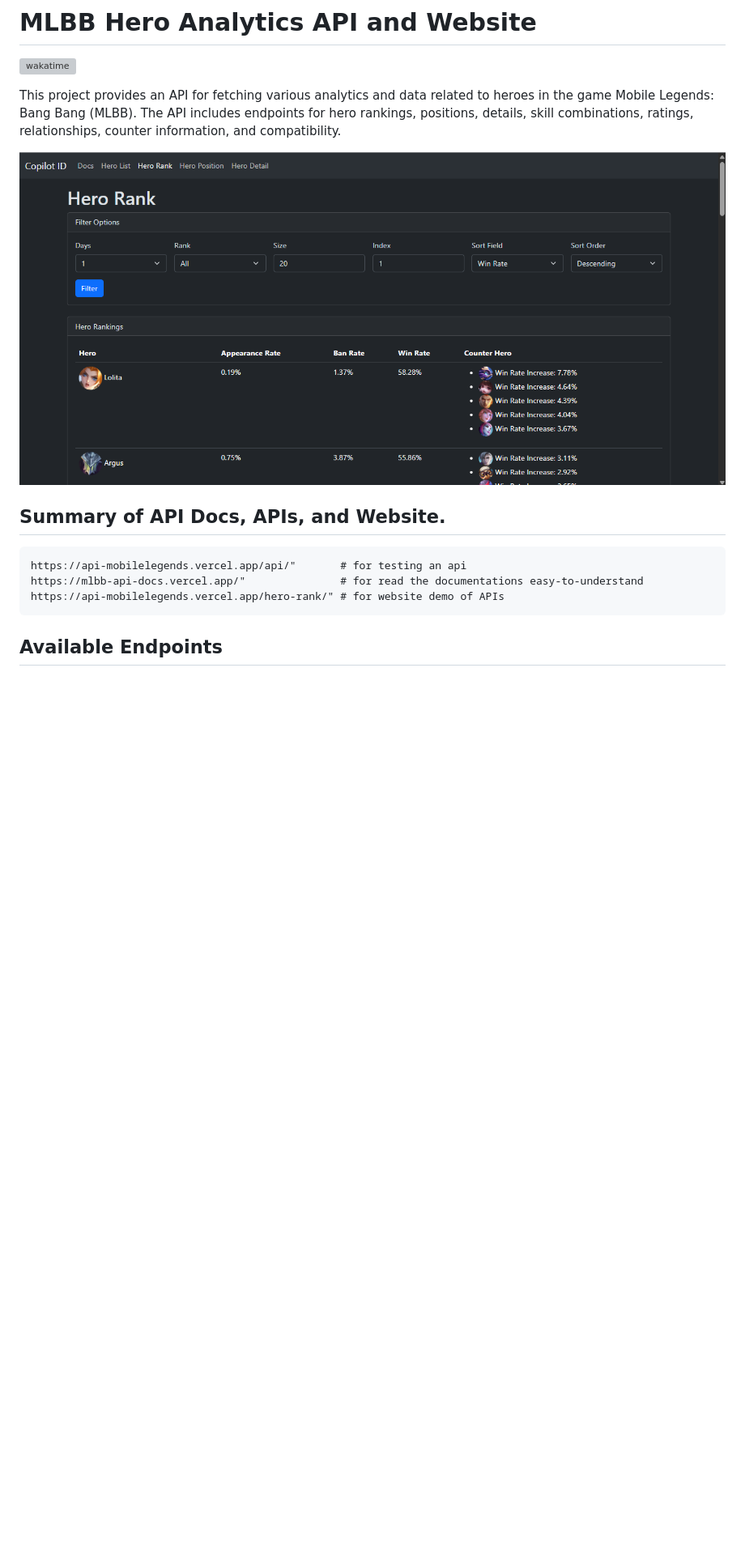
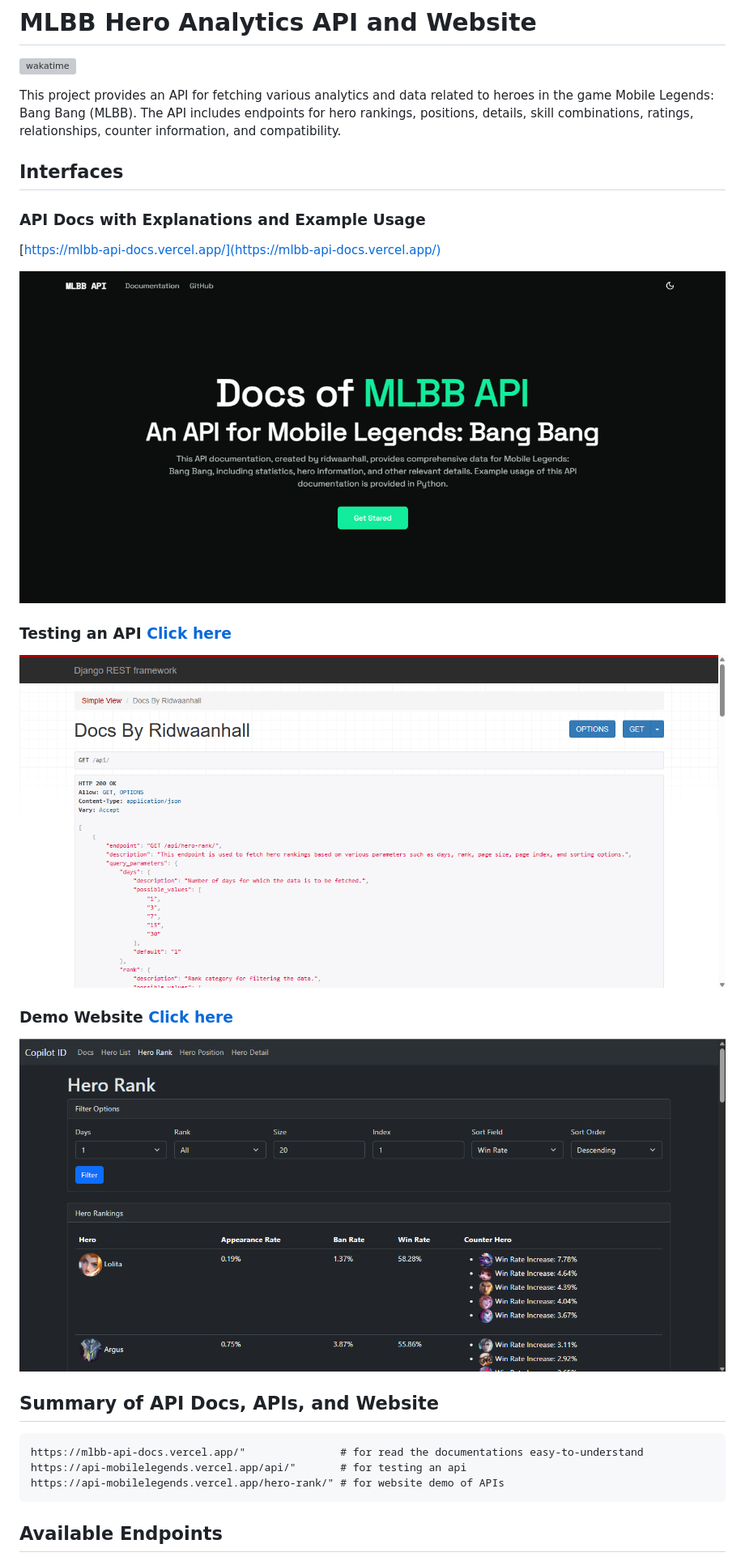
Before and after one commit to ridwaanhall/api-mobilelegends, a Markdown page: README.md, the part around the change. Shown: that part at 81% size. Rendered like a GitHub page; pictures changed too: images/api-docs.png (added), images/testing-api.png (added); blank space fills up the shorter version; grey boxes are pictures that could not be loaded.

Commit message:
Enhance README.md with API documentation links and demo information

````diff
--- a/README.md
+++ b/README.md
@@ -4,13 +4,27 @@
 
 This project provides an API for fetching various analytics and data related to heroes in the game Mobile Legends: Bang Bang (MLBB). The API includes endpoints for hero rankings, positions, details, skill combinations, ratings, relationships, counter information, and compatibility.
 
-![Hero Rank Web](images/hero-rank.png)
+## Interfaces
 
-## Summary of API Docs, APIs, and Website.
+### API Docs with Explanations and Example Usage
+
+[https://mlbb-api-docs.vercel.app/](https://mlbb-api-docs.vercel.app/)
+
+![API Docs](images/api-docs.png)
+
+### Testing an API [Click here](https://api-mobilelegends.vercel.app/api/)
+
+![Testing an API](images/testing-api.png)
+
+### Demo Website [Click here](https://api-mobilelegends.vercel.app/hero-rank/)
+
+![Hero Rank Web](images/demo-website.png)
+
+## Summary of API Docs, APIs, and Website
 
 ```txt
+https://mlbb-api-docs.vercel.app/"               # for read the documentations easy-to-understand
 https://api-mobilelegends.vercel.app/api/"       # for testing an api
-https://mlbb-api-docs.vercel.app/"               # for read the documentations easy-to-understand
 https://api-mobilelegends.vercel.app/hero-rank/" # for website demo of APIs
 ```
 
````
Also changed, not shown: images/demo-website.png (renamed from images/hero-rank.png).
